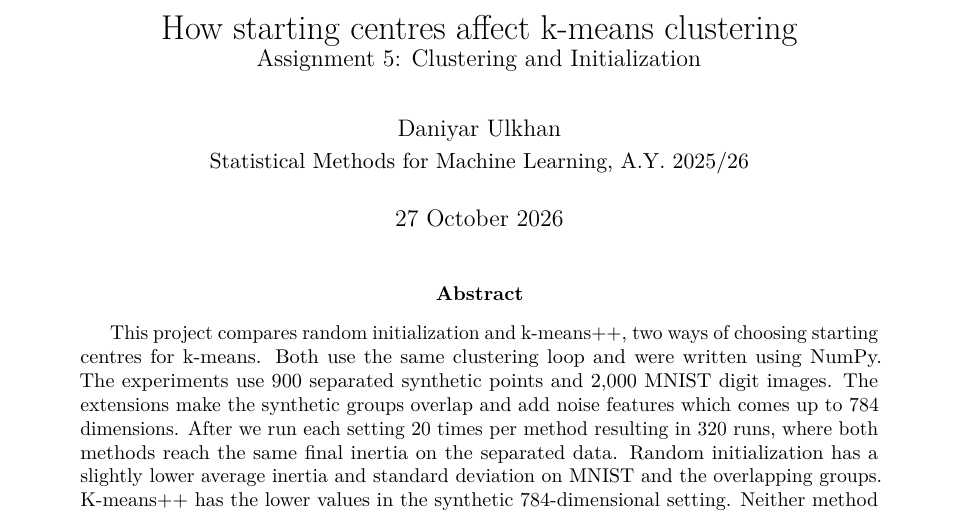
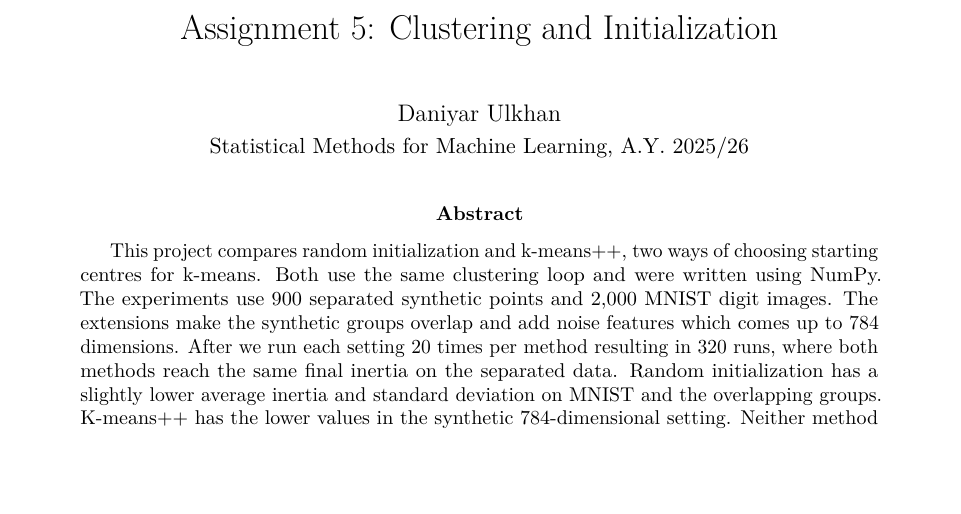
Before and after one commit to ulkhandd/kmeans-initialization, a LaTeX paper (clustering_report/main.tex): part of page 1 of 8, cut at the place of the change, the shorter picture padded with empty space. Compiled offline with pdfLaTeX.

Commit message:
Update report title and remove displayed date

```diff
--- a/clustering_report/main.tex
+++ b/clustering_report/main.tex
@@ -23,11 +23,10 @@
 
 % Author details and all report prose can be edited directly in this file.
 \newcommand{\studentname}{Daniyar Ulkhan}
-\title{\vspace{-1.2cm}How starting centres affect k-means clustering\\
-\large Assignment 5: Clustering and Initialization}
+\title{\vspace{-1.2cm}Assignment 5: Clustering and Initialization}
 \author{\studentname\\
 \normalsize Statistical Methods for Machine Learning, A.Y.\ 2025/26}
-\date{27 October 2026}
+\date{}
 
 \begin{document}
 \maketitle
```
Also changed, not shown: clustering_report/report.pdf.
